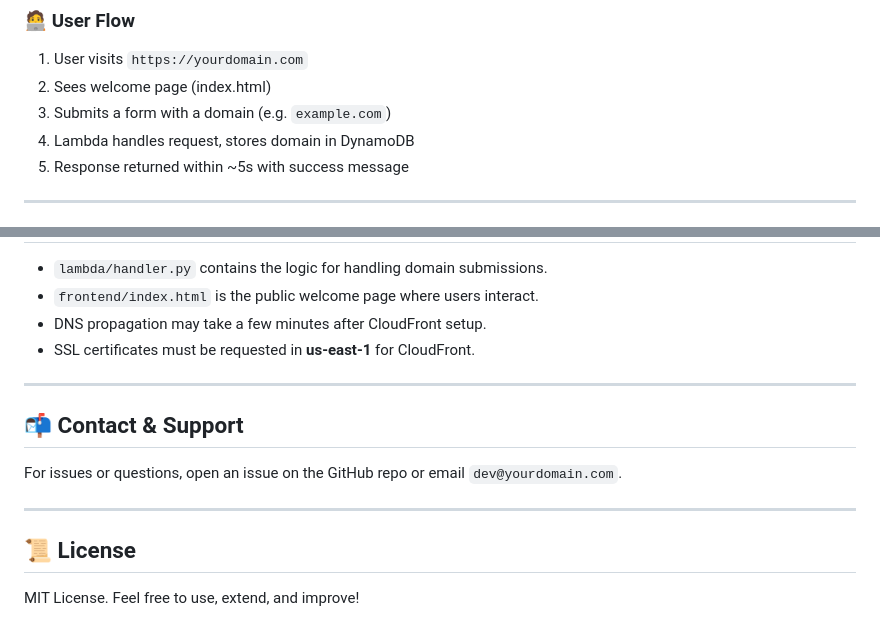
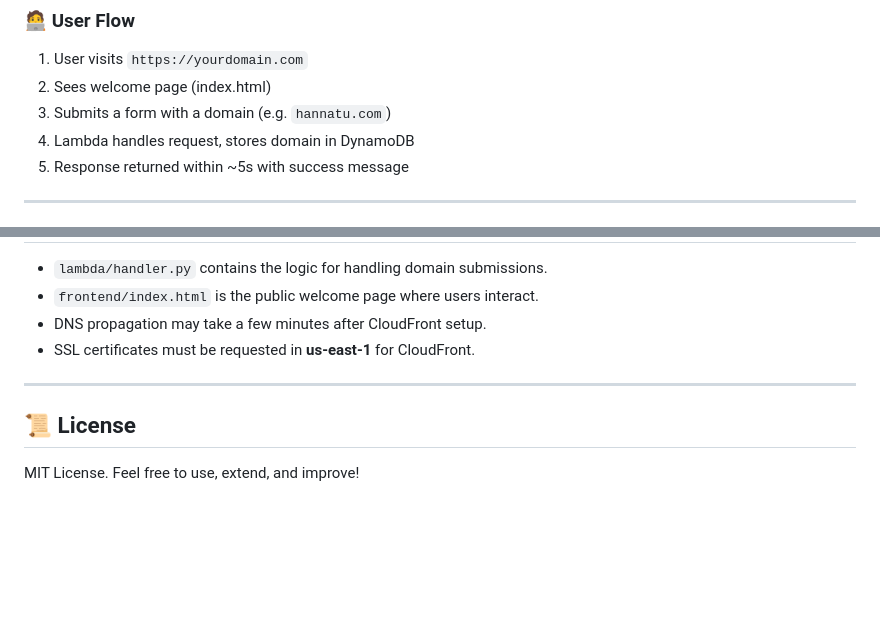
Before and after one commit to Hannnatu/Custom-Domain-ATS, a Markdown page: README.md, 2 parts joined by grey strips. Drawn GitHub-style; blank space fills up the shorter version.

```diff
--- a/README.md
+++ b/README.md
@@ -80,7 +80,7 @@ project-root/
 
 1. User visits `https://yourdomain.com`
 2. Sees welcome page (index.html)
-3. Submits a form with a domain (e.g. `example.com`)
+3. Submits a form with a domain (e.g. `hannatu.com`)
 4. Lambda handles request, stores domain in DynamoDB
 5. Response returned within \~5s with success message
 
@@ -165,12 +165,6 @@ This will trigger the CI/CD pipeline and deploy everything.
 
 ---
 
-## 📬 Contact & Support
-
-For issues or questions, open an issue on the GitHub repo or email `dev@yourdomain.com`.
-
----
-
 ## 📜 License
 
 MIT License. Feel free to use, extend, and improve!
```
